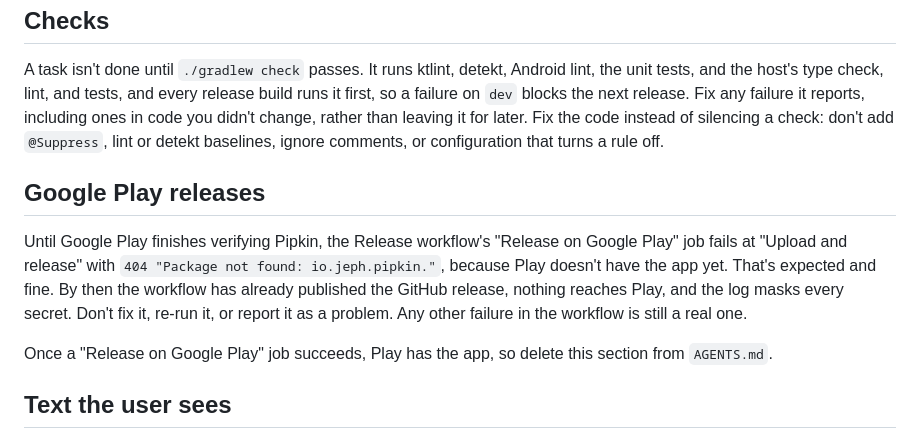
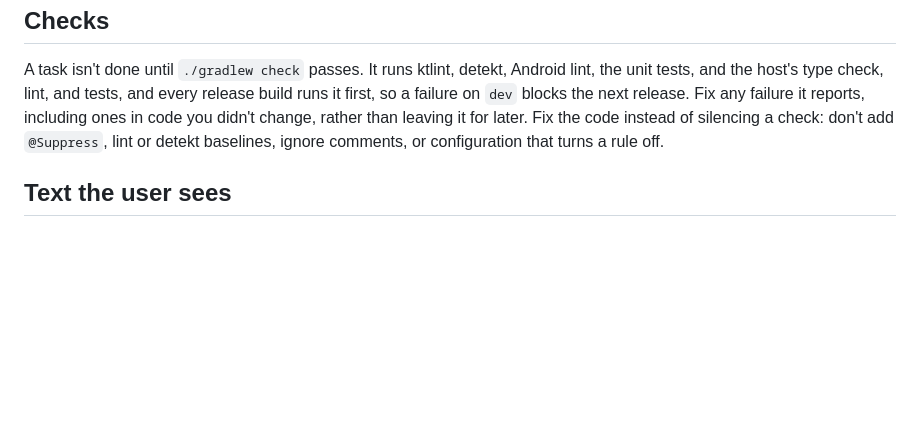
Before and after one commit to jeph/pipkin, a Markdown page: AGENTS.md, the part around the change. GitHub-like rendering; blank space fills up the shorter version.

Commit message:
docs(agents): drop the Google Play 404 note now that Play has the app

```diff
--- a/AGENTS.md
+++ b/AGENTS.md
@@ -46,12 +46,6 @@ Leave code you change better than you found it, and limit the cleanup to that co
 
 A task isn't done until `./gradlew check` passes. It runs ktlint, detekt, Android lint, the unit tests, and the host's type check, lint, and tests, and every release build runs it first, so a failure on `dev` blocks the next release. Fix any failure it reports, including ones in code you didn't change, rather than leaving it for later. Fix the code instead of silencing a check: don't add `@Suppress`, lint or detekt baselines, ignore comments, or configuration that turns a rule off.
 
-## Google Play releases
-
-Until Google Play finishes verifying Pipkin, the Release workflow's "Release on Google Play" job fails at "Upload and release" with `404 "Package not found: io.jeph.pipkin."`, because Play doesn't have the app yet. That's expected and fine. By then the workflow has already published the GitHub release, nothing reaches Play, and the log masks every secret. Don't fix it, re-run it, or report it as a problem. Any other failure in the workflow is still a real one.
-
-Once a "Release on Google Play" job succeeds, Play has the app, so delete this section from `AGENTS.md`.
-
 ## Text the user sees
 
 Pipkin is set up for translation, so every text the app itself shows comes from a string resource in `app/src/main/res/values/strings_*.xml`: labels, errors, notices, notifications, and snackbars alike. Text from Pi or the model is shown as Pi sends it. In Compose, use `stringResource` or `pluralStringResource`; code without a `Context` uses `AppStrings`. An exception whose message reaches the UI, like `HostFailure` or `RpcError`, resolves its message when it's read, so it's never stored in English. Give a string with placeholders a comment saying what each one holds. Format numbers, times, and dates with the locale (`NumberFormat`, `DateFormat`, `DateUtils`), not fixed patterns or English suffixes.
```
